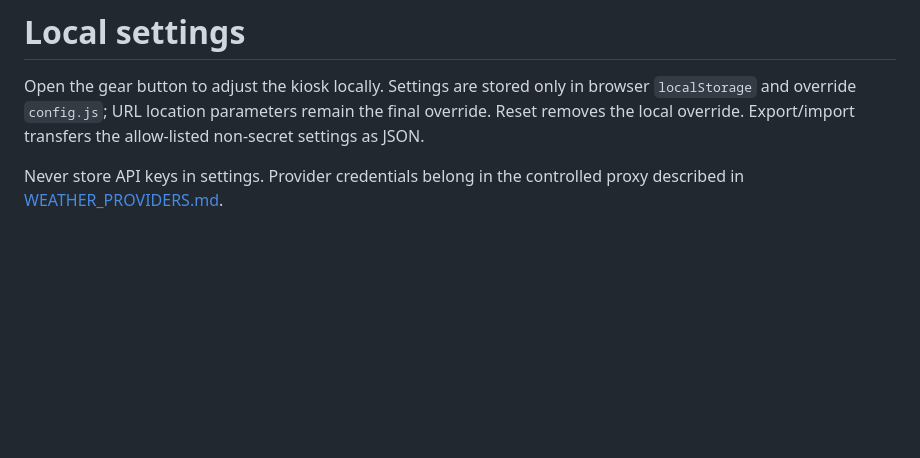
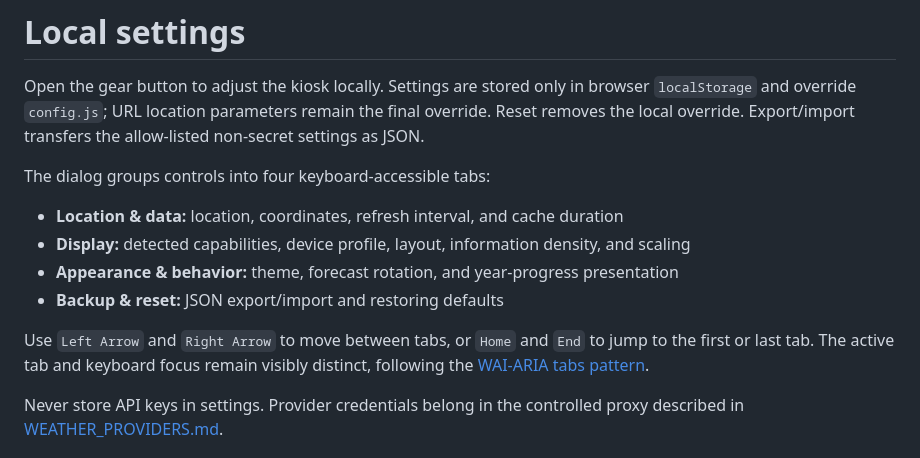
Before and after one commit to heckpiet/Info-Display-Wetter_Berlin_Adlershof, a Markdown page: docs/SETTINGS.md, the part around the change. Rendered like a GitHub page; blank space fills up the shorter version.

```diff
--- a/docs/SETTINGS.md
+++ b/docs/SETTINGS.md
@@ -1,6 +1,15 @@
 # Local settings
 
 Open the gear button to adjust the kiosk locally. Settings are stored only in browser `localStorage` and override `config.js`; URL location parameters remain the final override. Reset removes the local override. Export/import transfers the allow-listed non-secret settings as JSON.
+
+The dialog groups controls into four keyboard-accessible tabs:
+
+- **Location & data:** location, coordinates, refresh interval, and cache duration
+- **Display:** detected capabilities, device profile, layout, information density, and scaling
+- **Appearance & behavior:** theme, forecast rotation, and year-progress presentation
+- **Backup & reset:** JSON export/import and restoring defaults
+
+Use `Left Arrow` and `Right Arrow` to move between tabs, or `Home` and `End` to jump to the first or last tab. The active tab and keyboard focus remain visibly distinct, following the [WAI-ARIA tabs pattern](https://www.w3.org/WAI/ARIA/apg/patterns/tabs/).
 
 Never store API keys in settings. Provider credentials belong in the controlled proxy described in [WEATHER_PROVIDERS.md](WEATHER_PROVIDERS.md).
 
```
Also changed, not shown: CHANGELOG.md (+7 -0 lines), README.md (+1 -0 lines), docs/images/settings-dialog.png, 7 other files.
